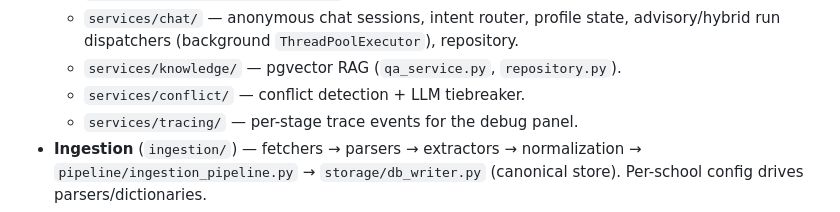
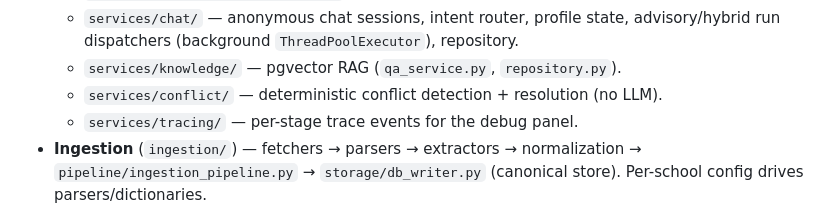
Before and after one commit to HNcranky/admission-advisory-system, a Markdown page: CLAUDE.md, the part around the change. Drawn GitHub-style.

```diff
--- a/CLAUDE.md
+++ b/CLAUDE.md
@@ -27,7 +27,7 @@ UI that walks students through profile collection and program recommendations.
   - `services/chat/` — anonymous chat sessions, intent router, profile state,
     advisory/hybrid run dispatchers (background `ThreadPoolExecutor`), repository.
   - `services/knowledge/` — pgvector RAG (`qa_service.py`, `repository.py`).
-  - `services/conflict/` — conflict detection + LLM tiebreaker.
+  - `services/conflict/` — deterministic conflict detection + resolution (no LLM).
   - `services/tracing/` — per-stage trace events for the debug panel.
 - **Ingestion** (`ingestion/`) — fetchers → parsers → extractors → normalization
   → `pipeline/ingestion_pipeline.py` → `storage/db_writer.py` (canonical store).
```
Also changed, not shown: latex/FACTS.md (+14 -14 lines), latex/OUTLINE.md (+1 -1 lines).
